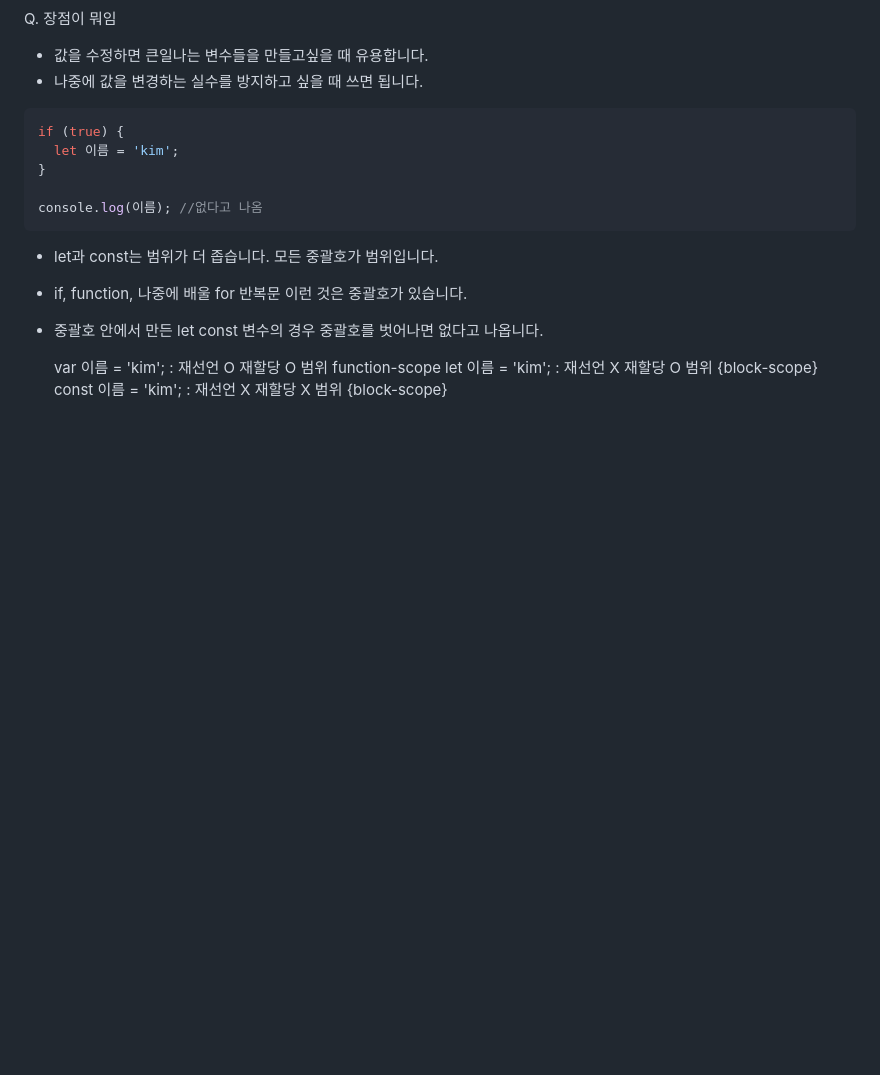
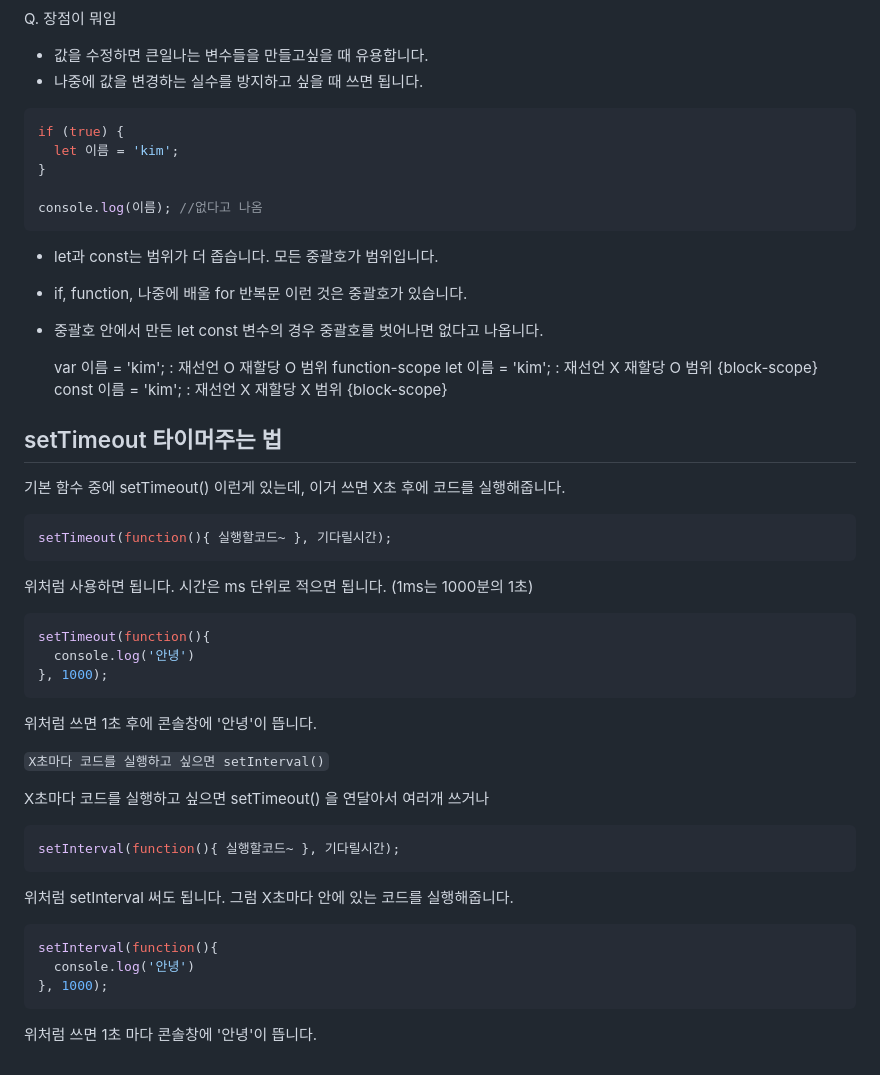
Before and after one commit to zzgh06/TIL, a Markdown page: 코딩애플/coding-apple(javascript).md, the part around the change. Drawn GitHub-style; blank space fills up the shorter version.

Commit message:
240128-codingapple

````diff
--- a/코딩애플/coding-apple(javascript).md
+++ b/코딩애플/coding-apple(javascript).md
@@ -556,3 +556,37 @@ console.log(이름); //없다고 나옴
   var 이름 = 'kim'; : 재선언 O 재할당 O 범위 function-scope
   let 이름 = 'kim'; : 재선언 X 재할당 O 범위 {block-scope}
   const 이름 = 'kim'; : 재선언 X 재할당 X 범위 {block-scope}
+
+## setTimeout 타이머주는 법
+
+기본 함수 중에 setTimeout() 이런게 있는데, 이거 쓰면 X초 후에 코드를 실행해줍니다.
+```javascript
+setTimeout(function(){ 실행할코드~ }, 기다릴시간);
+```
+
+위처럼 사용하면 됩니다.
+시간은 ms 단위로 적으면 됩니다. (1ms는 1000분의 1초)
+
+```javascript
+setTimeout(function(){
+  console.log('안녕')
+}, 1000);
+```
+위처럼 쓰면 1초 후에 콘솔창에 '안녕'이 뜹니다.
+
+`X초마다 코드를 실행하고 싶으면 setInterval()`
+
+X초마다 코드를 실행하고 싶으면 setTimeout() 을 연달아서 여러개 쓰거나
+```javascript
+setInterval(function(){ 실행할코드~ }, 기다릴시간);
+```
+
+위처럼 setInterval 써도 됩니다.
+그럼 X초마다 안에 있는 코드를 실행해줍니다.
+
+```javascript
+setInterval(function(){
+  console.log('안녕')
+}, 1000);
+```
+위처럼 쓰면 1초 마다 콘솔창에 '안녕'이 뜹니다.
````
